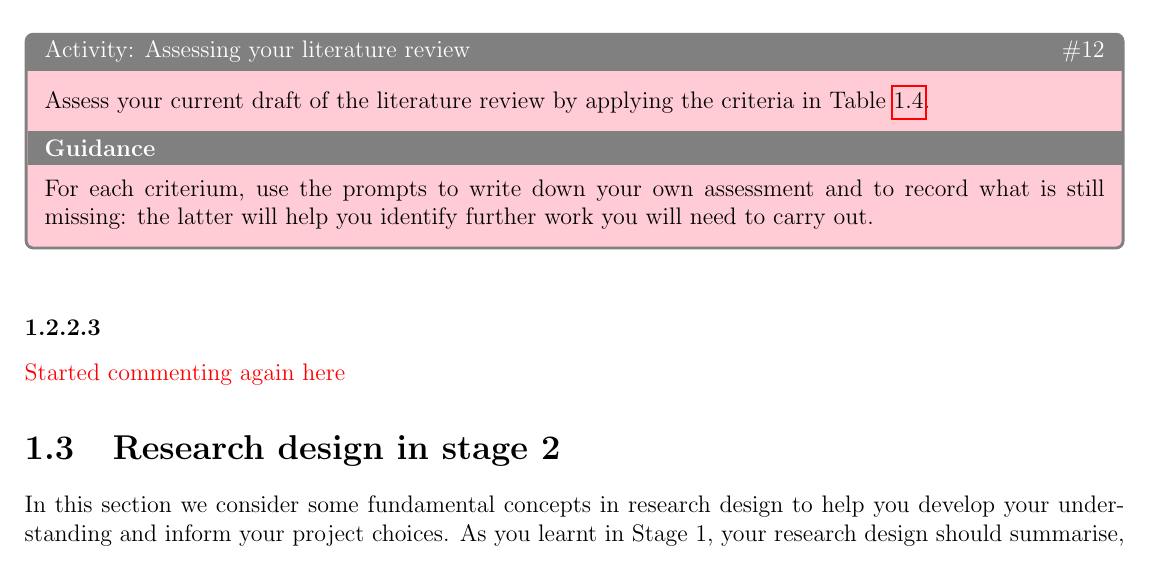
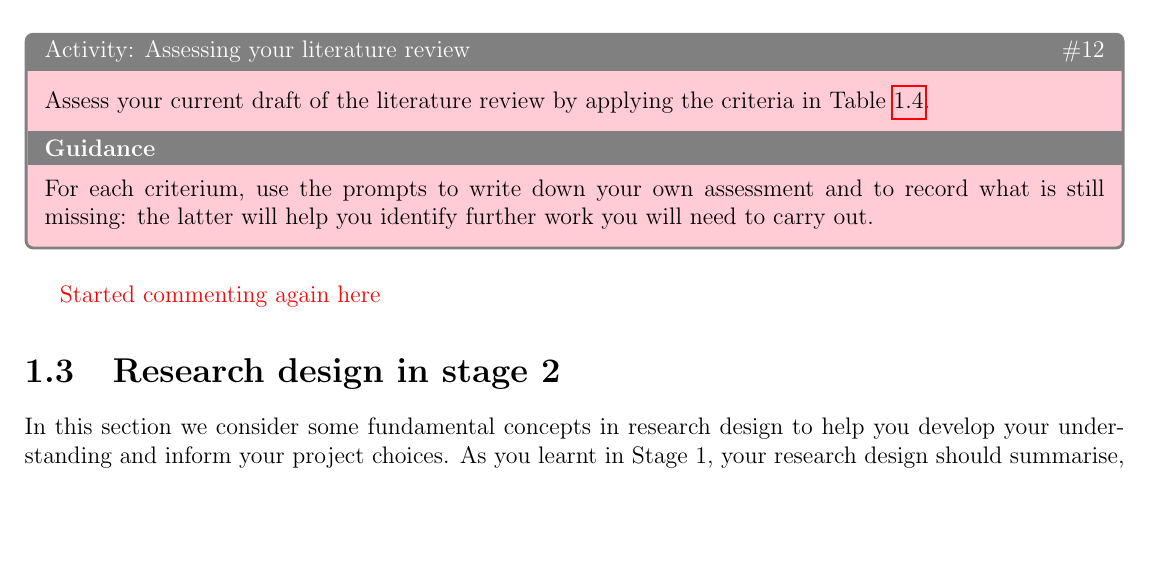
Before and after one commit to jonhall/HRResearchHandbook, a LaTeX thesis (@MastersHandbook.tex, which reads Stage2.tex): part of page 26 of 67, cut so that both start at the same text, the shorter picture padded with empty space. Compiled offline with pdfLaTeX.

Commit message:
JGH: typo corrected.

```diff
--- a/Stage2.tex
+++ b/Stage2.tex
@@ -677,7 +677,6 @@ This is a substantial activity which, depending on how much material you have al
 %%Hack to correct tcbox behaviour
 \color{black}
 
-\subsubsection{}
 \begin{table}[htbp]
 \caption{Criteria for assessing your literature review\label{tab:litrevcrit}}
 \begin{minipage}{\linewidth}
```
